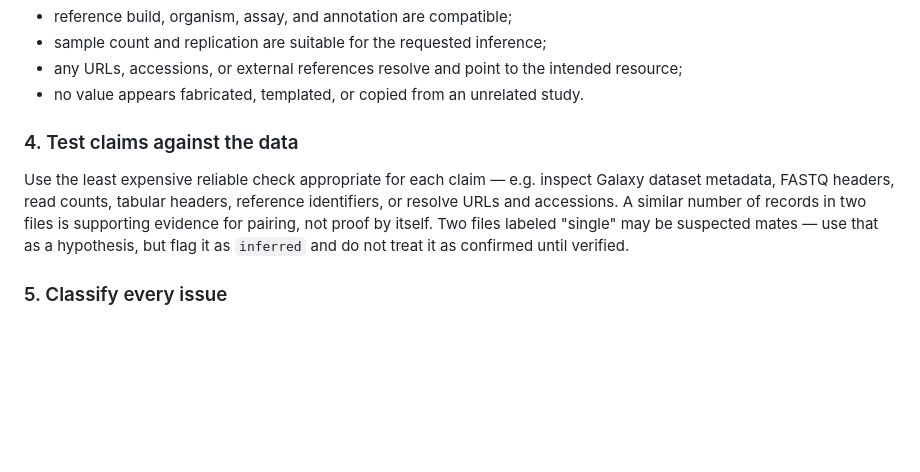
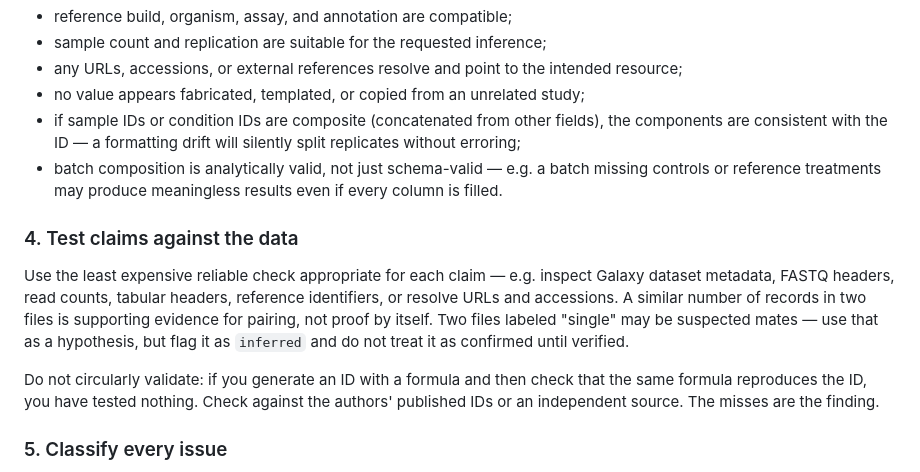
Before and after one commit to NIAID-BRC-Codeathons/sample-metadata-galaxy, a Markdown page: skills/analysis-readiness/SKILL.md, the part around the change. GitHub-like rendering; blank space fills up the shorter version.

```diff
--- a/skills/analysis-readiness/SKILL.md
+++ b/skills/analysis-readiness/SKILL.md
@@ -78,11 +78,15 @@ Check anything that could be wrong — the items below are a floor, not a ceilin
 - reference build, organism, assay, and annotation are compatible;
 - sample count and replication are suitable for the requested inference;
 - any URLs, accessions, or external references resolve and point to the intended resource;
-- no value appears fabricated, templated, or copied from an unrelated study.
+- no value appears fabricated, templated, or copied from an unrelated study;
+- if sample IDs or condition IDs are composite (concatenated from other fields), the components are consistent with the ID — a formatting drift will silently split replicates without erroring;
+- batch composition is analytically valid, not just schema-valid — e.g. a batch missing controls or reference treatments may produce meaningless results even if every column is filled.
 
 ### 4. Test claims against the data
 
 Use the least expensive reliable check appropriate for each claim — e.g. inspect Galaxy dataset metadata, FASTQ headers, read counts, tabular headers, reference identifiers, or resolve URLs and accessions. A similar number of records in two files is supporting evidence for pairing, not proof by itself. Two files labeled "single" may be suspected mates — use that as a hypothesis, but flag it as `inferred` and do not treat it as confirmed until verified.
+
+Do not circularly validate: if you generate an ID with a formula and then check that the same formula reproduces the ID, you have tested nothing. Check against the authors' published IDs or an independent source. The misses are the finding.
 
 ### 5. Classify every issue
 
```
Also changed, not shown: skills/metadata-construction/SKILL.md (+9 -0 lines).
